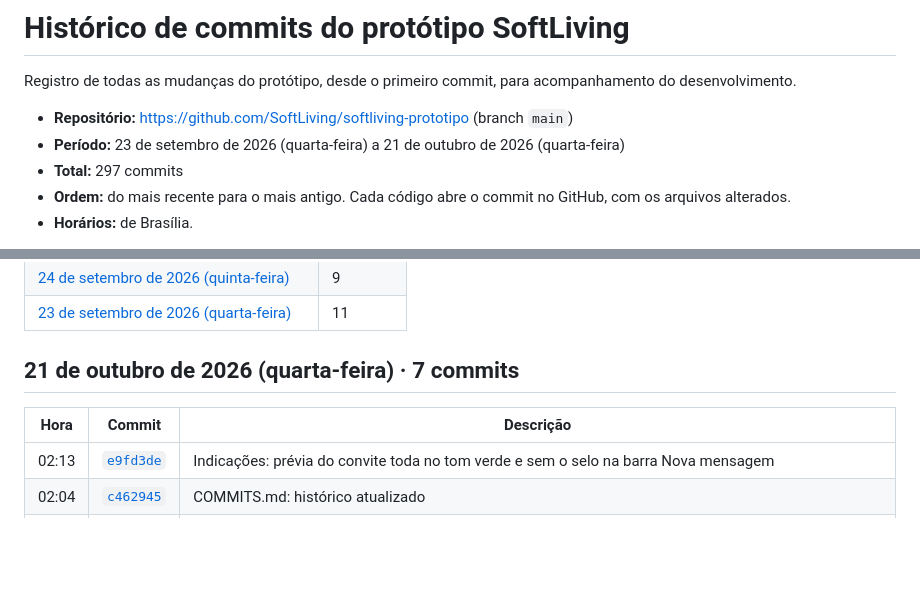
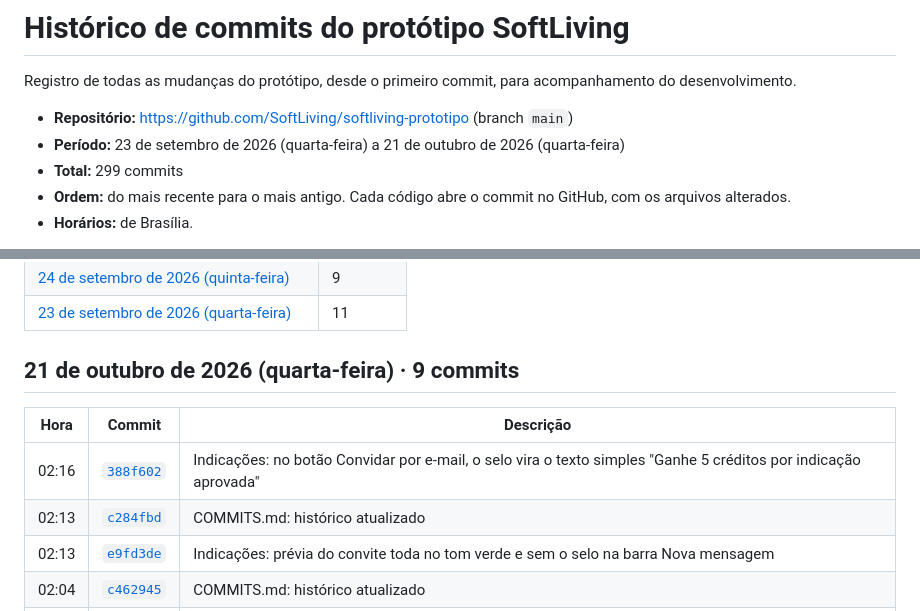
Before and after one commit to SoftLiving/softliving-prototipo, a Markdown page: docs/COMMITS.md, 2 parts joined by grey strips. Rendered like a GitHub page; blank space fills up the shorter version.

Commit message:
COMMITS.md: histórico atualizado
Co-Authored-By: Claude Opus 5.5 <noreply@anthropic.com>
Claude-Session: https://claude.ai/code/session_01UGYkSxVxKwwACwoAow9wNy

```diff
--- a/docs/COMMITS.md
+++ b/docs/COMMITS.md
@@ -4,7 +4,7 @@ Registro de todas as mudanças do protótipo, desde o primeiro commit, para acom
 
 - **Repositório:** https://github.com/SoftLiving/softliving-prototipo (branch `main`)
 - **Período:** 23 de setembro de 2026 (quarta-feira) a 21 de outubro de 2026 (quarta-feira)
-- **Total:** 297 commits
+- **Total:** 299 commits
 - **Ordem:** do mais recente para o mais antigo. Cada código abre o commit no GitHub, com os arquivos alterados.
 - **Horários:** de Brasília.
 
@@ -31,10 +31,12 @@ Registro de todas as mudanças do protótipo, desde o primeiro commit, para acom
 | [23 de setembro de 2026 (quarta-feira)](#2026-09-23) | 11 |
 
 <a id="2026-10-21"></a>
-## 21 de outubro de 2026 (quarta-feira) · 7 commits
+## 21 de outubro de 2026 (quarta-feira) · 9 commits
 
 | Hora | Commit | Descrição |
 |---|---|---|
+| 02:16 | [`388f602`](https://github.com/SoftLiving/softliving-prototipo/commit/388f60206ccca2bfc42af8ab728c4d5c2a03a09b) | Indicações: no botão Convidar por e-mail, o selo vira o texto simples "Ganhe 5 créditos por indicação aprovada" |
+| 02:13 | [`c284fbd`](https://github.com/SoftLiving/softliving-prototipo/commit/c284fbd0ec317ac8d15d384f92cf81e4ed01affb) | COMMITS.md: histórico atualizado |
 | 02:13 | [`e9fd3de`](https://github.com/SoftLiving/softliving-prototipo/commit/e9fd3de868f075e3262a69e2858fbb85e910f93d) | Indicações: prévia do convite toda no tom verde e sem o selo na barra Nova mensagem |
 | 02:04 | [`c462945`](https://github.com/SoftLiving/softliving-prototipo/commit/c462945a8b75718a7fd8a6106edf5887b9ccba62) | COMMITS.md: histórico atualizado |
 | 02:04 | [`469e07c`](https://github.com/SoftLiving/softliving-prototipo/commit/469e07cfa31234c16879d8aecba04a1baac4bdc5) | Indicações: botão Convidar por e-mail sem o contorno branco |
```
Also changed, not shown: other parts of docs/COMMITS.md (+1 -1 lines).
